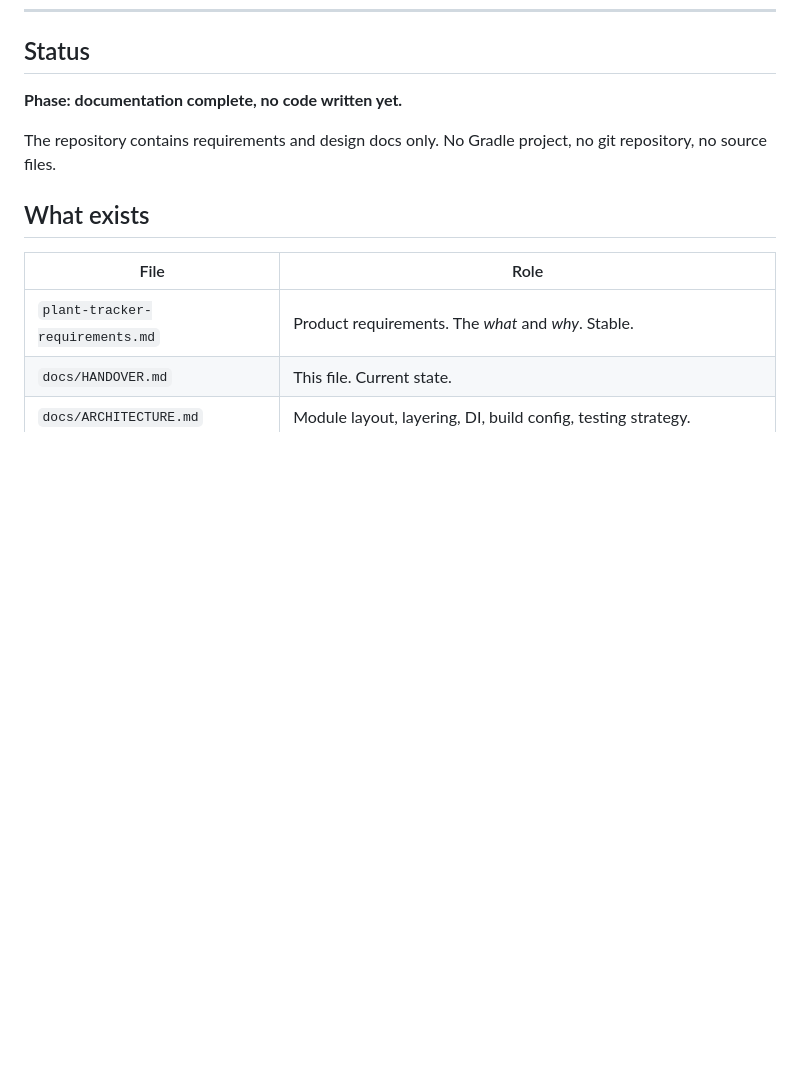
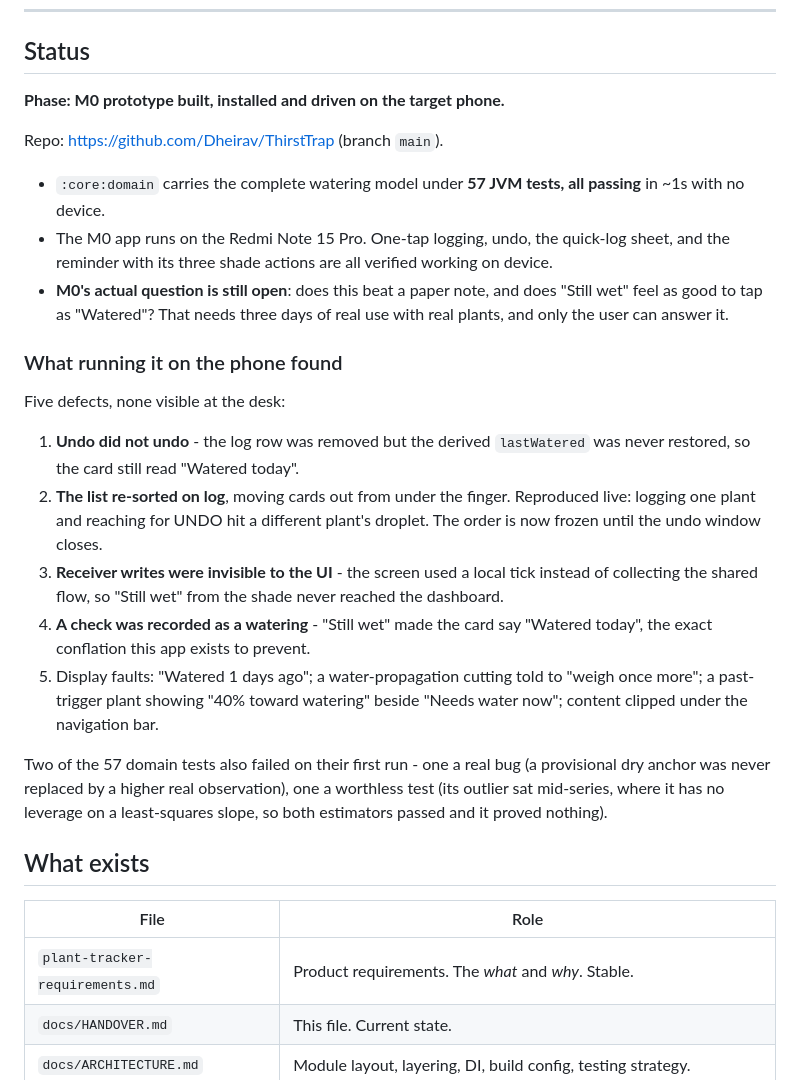
Before and after one commit to Dheirav/ThirstTrap, a Markdown page: docs/HANDOVER.md, the part around the change. GitHub-like rendering; blank space fills up the shorter version.

Commit message:
Update handover with M0 results and the findings from device testing

```diff
--- a/docs/HANDOVER.md
+++ b/docs/HANDOVER.md
@@ -10,10 +10,41 @@ Last updated: 2026-09-06
 
 ## Status
 
-**Phase: documentation complete, no code written yet.**
+**Phase: M0 prototype built, installed and driven on the target phone.**
 
-The repository contains requirements and design docs only. No Gradle project,
-no git repository, no source files.
+Repo: https://github.com/Dheirav/ThirstTrap (branch `main`).
+
+- `:core:domain` carries the complete watering model under **57 JVM tests, all
+  passing** in ~1s with no device.
+- The M0 app runs on the Redmi Note 15 Pro. One-tap logging, undo, the quick-log
+  sheet, and the reminder with its three shade actions are all verified working
+  on device.
+- **M0's actual question is still open**: does this beat a paper note, and does
+  "Still wet" feel as good to tap as "Watered"? That needs three days of real
+  use with real plants, and only the user can answer it.
+
+### What running it on the phone found
+
+Five defects, none visible at the desk:
+
+1. **Undo did not undo** - the log row was removed but the derived
+   `lastWatered` was never restored, so the card still read "Watered today".
+2. **The list re-sorted on log**, moving cards out from under the finger.
+   Reproduced live: logging one plant and reaching for UNDO hit a different
+   plant's droplet. The order is now frozen until the undo window closes.
+3. **Receiver writes were invisible to the UI** - the screen used a local tick
+   instead of collecting the shared flow, so "Still wet" from the shade never
+   reached the dashboard.
+4. **A check was recorded as a watering** - "Still wet" made the card say
+   "Watered today", the exact conflation this app exists to prevent.
+5. Display faults: "Watered 1 days ago"; a water-propagation cutting told to
+   "weigh once more"; a past-trigger plant showing "40% toward watering" beside
+   "Needs water now"; content clipped under the navigation bar.
+
+Two of the 57 domain tests also failed on their first run - one a real bug (a
+provisional dry anchor was never replaced by a higher real observation), one a
+worthless test (its outlier sat mid-series, where it has no leverage on a
+least-squares slope, so both estimators passed and it proved nothing).
 
 ## What exists
 
```
